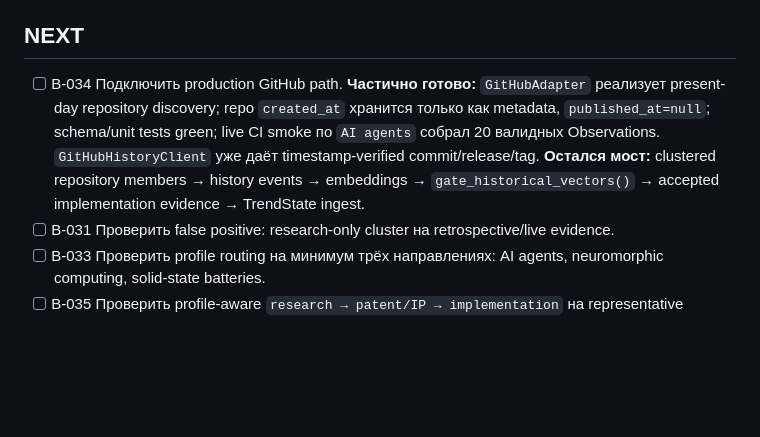
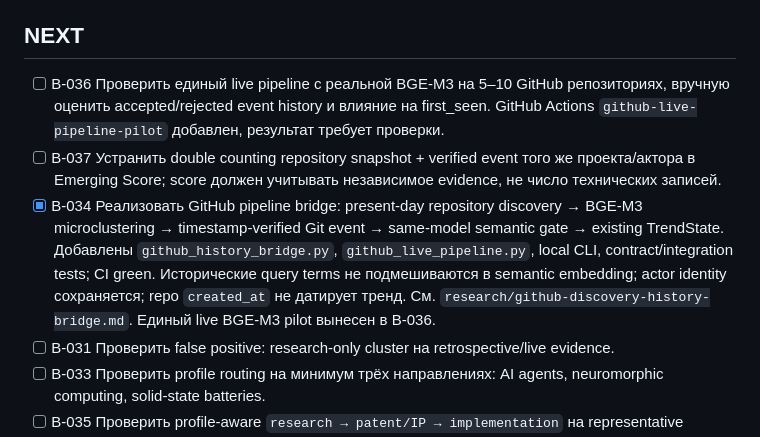
Before and after one commit to conradipui-glitch/tech_trand_analysis, a Markdown page: docs/09_BACKLOG.md, the part around the change. GitHub-like rendering; blank space fills up the shorter version.

Commit message:
docs: close implemented B-034 bridge; track live BGE-M3 validation and dedup gates

```diff
--- a/docs/09_BACKLOG.md
+++ b/docs/09_BACKLOG.md
@@ -30,7 +30,9 @@
 
 ## NEXT
 
-- [ ] B-034 Подключить production GitHub path. **Частично готово:** `GitHubAdapter` реализует present-day repository discovery; repo `created_at` хранится только как metadata, `published_at=null`; schema/unit tests green; live CI smoke по `AI agents` собрал 20 валидных Observations. `GitHubHistoryClient` уже даёт timestamp-verified commit/release/tag. **Остался мост:** clustered repository members → history events → embeddings → `gate_historical_vectors()` → accepted implementation evidence → TrendState ingest.
+- [ ] B-036 Проверить единый live pipeline с реальной BGE-M3 на 5–10 GitHub репозиториях, вручную оценить accepted/rejected event history и влияние на first_seen. GitHub Actions `github-live-pipeline-pilot` добавлен, результат требует проверки.
+- [ ] B-037 Устранить double counting repository snapshot + verified event того же проекта/актора в Emerging Score; score должен учитывать независимое evidence, не число технических записей.
+- [x] B-034 Реализовать GitHub pipeline bridge: present-day repository discovery → BGE-M3 microclustering → timestamp-verified Git event → same-model semantic gate → existing TrendState. Добавлены `github_history_bridge.py`, `github_live_pipeline.py`, local CLI, contract/integration tests; CI green. Исторические query terms не подмешиваются в semantic embedding; actor identity сохраняется; repo `created_at` не датирует тренд. См. `research/github-discovery-history-bridge.md`. Единый live BGE-M3 pilot вынесен в B-036.
 - [ ] B-031 Проверить false positive: research-only cluster на retrospective/live evidence.
 - [ ] B-033 Проверить profile routing на минимум трёх направлениях: AI agents, neuromorphic computing, solid-state batteries.
 - [ ] B-035 Проверить profile-aware `research → patent/IP → implementation` на representative hardware/materials case; patent не является обязательной ступенью для `software_ai`.
```
